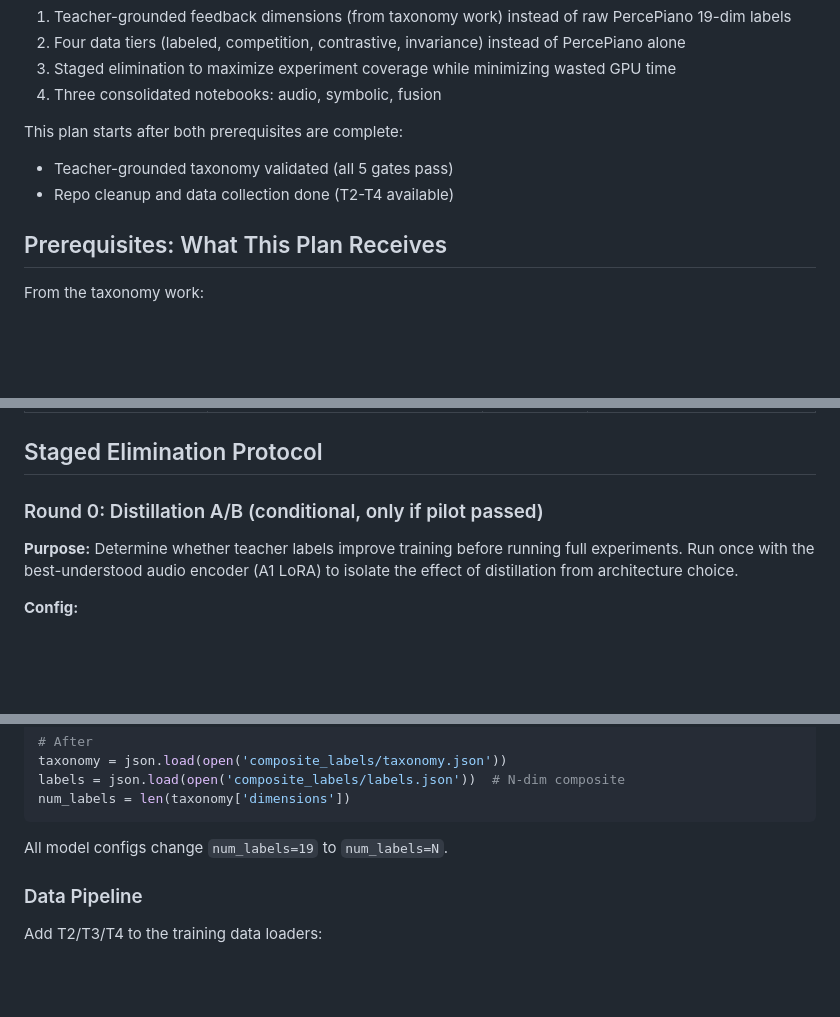
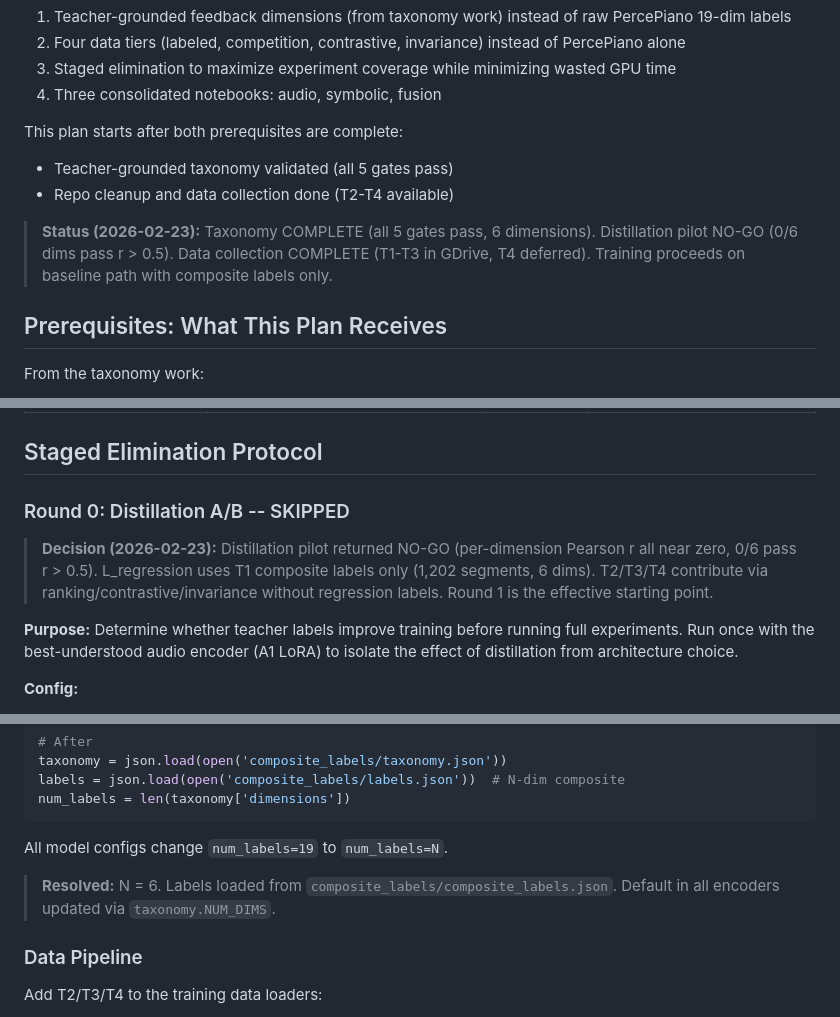
Before and after one commit to Jai-Dhiman/crescendAI, a Markdown page: docs/03-model-improvement.md, 3 parts joined by grey strips. Rendered like a GitHub page; blank space fills up the shorter version.

Commit message:
docs: add status annotations for taxonomy completion and distillation NO-GO

````diff
--- a/docs/03-model-improvement.md
+++ b/docs/03-model-improvement.md
@@ -13,6 +13,8 @@ This plan starts after both prerequisites are complete:
 
 - Teacher-grounded taxonomy validated (all 5 gates pass)
 - Repo cleanup and data collection done (T2-T4 available)
+
+> **Status (2026-02-23):** Taxonomy COMPLETE (all 5 gates pass, 6 dimensions). Distillation pilot NO-GO (0/6 dims pass r > 0.5). Data collection COMPLETE (T1-T3 in GDrive, T4 deferred). Training proceeds on baseline path with composite labels only.
 
 ## Prerequisites: What This Plan Receives
 
@@ -216,7 +218,9 @@ Applied on-the-fly during training via AudioAugmentor (implemented in `src/model
 
 ## Staged Elimination Protocol
 
-### Round 0: Distillation A/B (conditional, only if pilot passed)
+### Round 0: Distillation A/B -- SKIPPED
+
+> **Decision (2026-02-23):** Distillation pilot returned NO-GO (per-dimension Pearson r all near zero, 0/6 pass r > 0.5). L_regression uses T1 composite labels only (1,202 segments, 6 dims). T2/T3/T4 contribute via ranking/contrastive/invariance without regression labels. Round 1 is the effective starting point.
 
 **Purpose:** Determine whether teacher labels improve training before running full experiments. Run once with the best-understood audio encoder (A1 LoRA) to isolate the effect of distillation from architecture choice.
 
@@ -343,6 +347,8 @@ num_labels = len(taxonomy['dimensions'])
 ```
 
 All model configs change `num_labels=19` to `num_labels=N`.
+
+> **Resolved:** N = 6. Labels loaded from `composite_labels/composite_labels.json`. Default in all encoders updated via `taxonomy.NUM_DIMS`.
 
 ### Data Pipeline
 
````
Also changed, not shown: docs/01-data-collection.md (+2 -0 lines), docs/02-teacher-grounded-taxonomy.md (+2 -0 lines).
